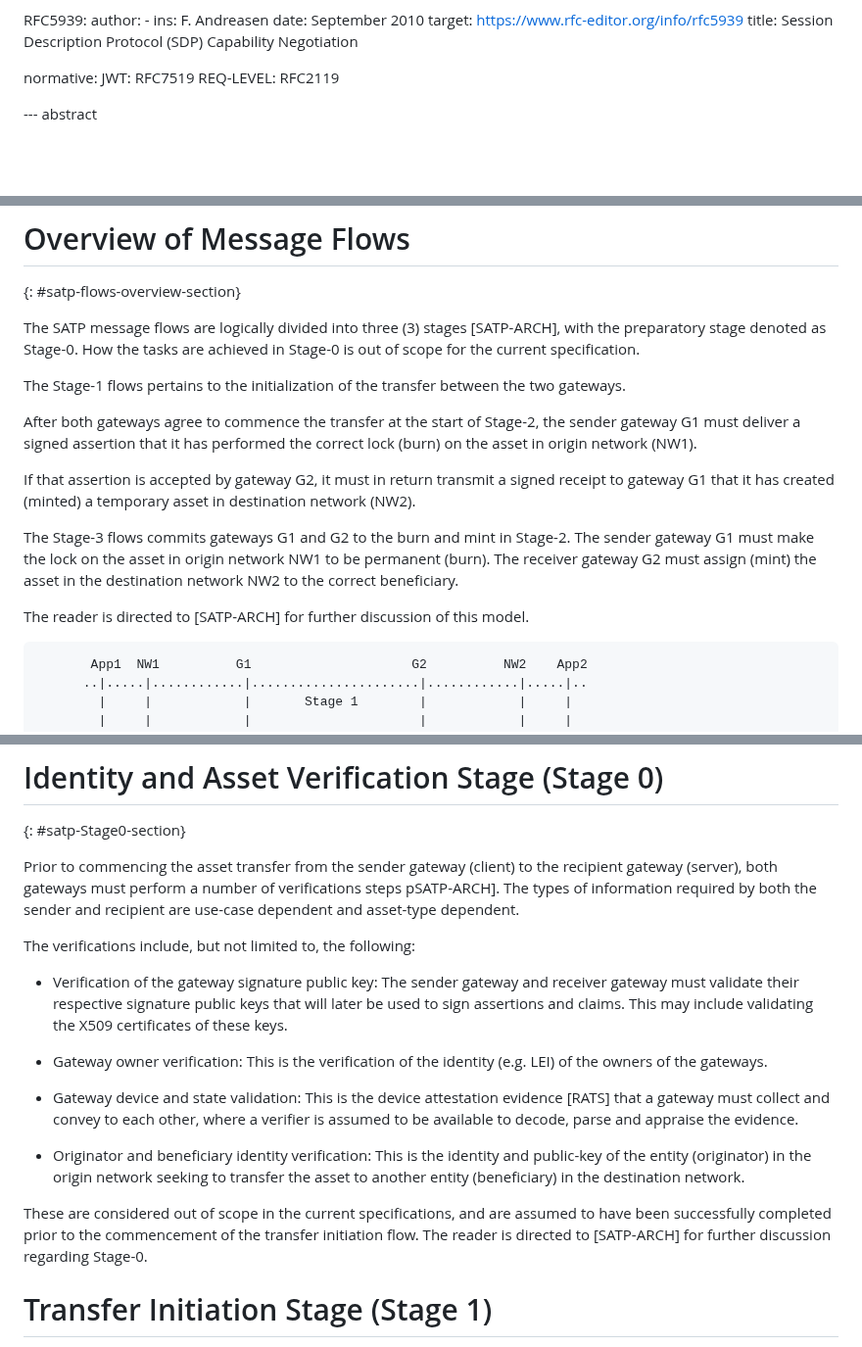
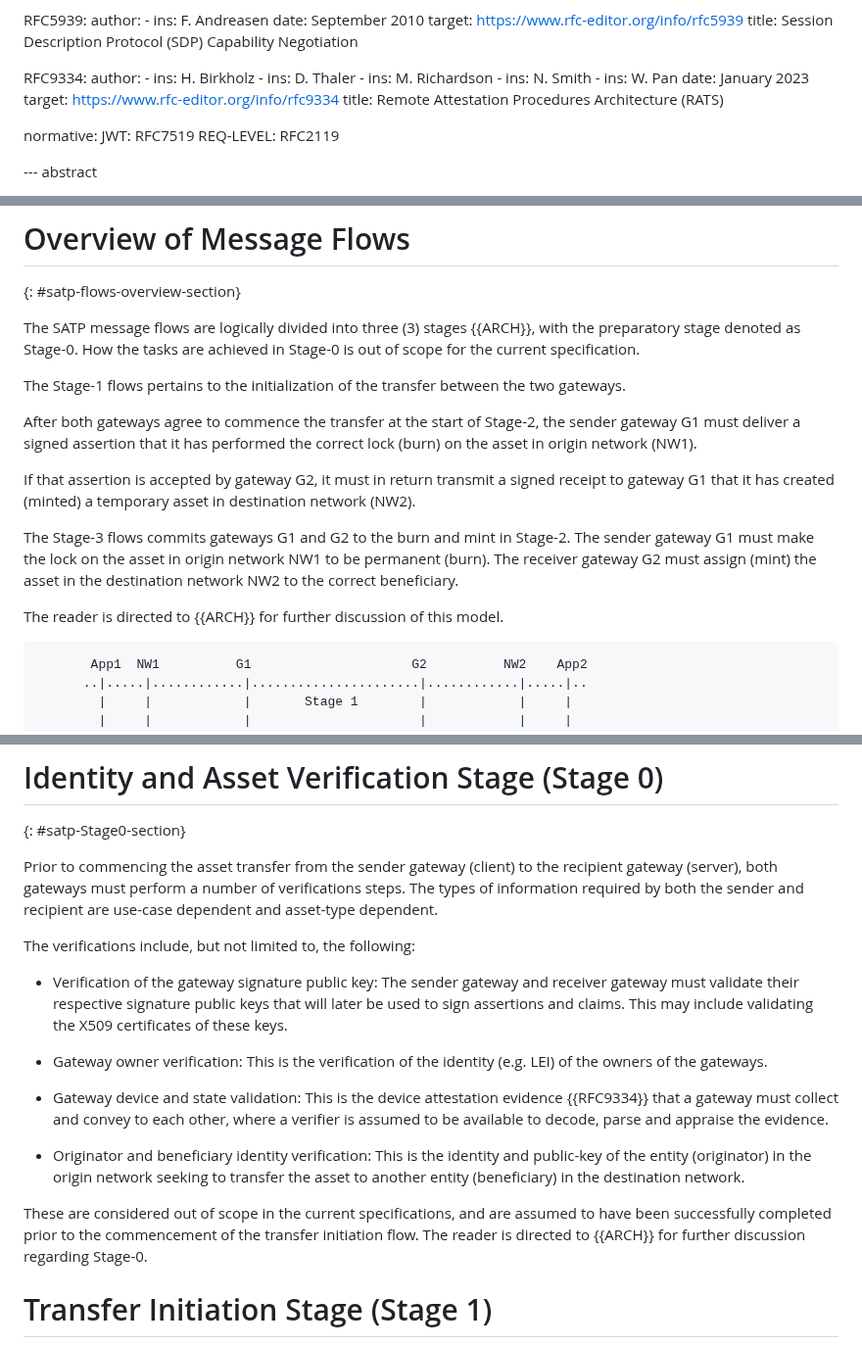
Before and after one commit to ietf-satp/draft-ietf-satp-core, a Markdown page: draft-ietf-satp-core.md, 3 parts joined by grey strips. Shown at 98% size. GitHub-like rendering; blank space fills up the shorter version.

````diff
--- a/draft-ietf-satp-core.md
+++ b/draft-ietf-satp-core.md
@@ -92,6 +92,17 @@ informative:
     date: September 2010
     target: https://www.rfc-editor.org/info/rfc5939
     title: Session Description Protocol (SDP) Capability Negotiation
+
+  RFC9334:
+    author:
+    - ins: H. Birkholz
+    - ins: D. Thaler
+    - ins: M. Richardson
+    - ins: N. Smith
+    - ins: W. Pan
+    date: January 2023
+    target: https://www.rfc-editor.org/info/rfc9334
+    title: Remote Attestation Procedures Architecture (RATS)
 
 normative:
   JWT: RFC7519
@@ -428,7 +439,7 @@ The client and server must mutually agree on the asset type or profile that is t
 
 {: #satp-flows-overview-section}
 
-The SATP message flows are logically divided into three (3) stages [SATP-ARCH], with the preparatory stage denoted as Stage-0. How the tasks are achieved in Stage-0 is out of scope for the current specification.
+The SATP message flows are logically divided into three (3) stages {{ARCH}}, with the preparatory stage denoted as Stage-0. How the tasks are achieved in Stage-0 is out of scope for the current specification.
 
 The Stage-1 flows pertains to the initialization of the transfer between the two gateways.
 
@@ -438,7 +449,7 @@ If that assertion is accepted by gateway G2, it must in return transmit a signed
 
 The Stage-3 flows commits gateways G1 and G2 to the burn and mint in Stage-2. The sender gateway G1 must make the lock on the asset in origin network NW1 to be permanent (burn). The receiver gateway G2 must assign (mint) the asset in the destination network NW2 to the correct beneficiary.
 
-The reader is directed to [SATP-ARCH] for further discussion of this model.
+The reader is directed to {{ARCH}} for further discussion of this model.
 
 ```
        App1  NW1          G1                     G2          NW2    App2
@@ -493,7 +504,7 @@ The reader is directed to [SATP-ARCH] for further discussion of this model.
 {: #satp-Stage0-section}
 
 Prior to commencing the asset transfer from the sender gateway (client) to the recipient gateway (server),
-both gateways must perform a number of verifications steps pSATP-ARCH].
+both gateways must perform a number of verifications steps.
 The types of information required by both the sender and recipient are use-case dependent and asset-type dependent.
 
 The verifications include, but not limited to, the following:
@@ -504,7 +515,7 @@ The verifications include, but not limited to, the following:
   This is the verification of the identity (e.g. LEI) of the owners of the gateways.
 
 - Gateway device and state validation:
-  This is the device attestation evidence [RATS]
+  This is the device attestation evidence {{RFC9334}}
   that a gateway must collect and convey to each other,
   where a verifier is assumed to be available to decode,
   parse and appraise the evidence.
@@ -517,7 +528,7 @@ The verifications include, but not limited to, the following:
 These are considered out of scope in the current specifications,
 and are assumed to have been successfully completed prior to
 the commencement of the transfer initiation flow.
-The reader is directed to [SATP-ARCH] for further discussion regarding Stage-0.
+The reader is directed to {{ARCH}} for further discussion regarding Stage-0.
 
 # Transfer Initiation Stage (Stage 1)
 
````
